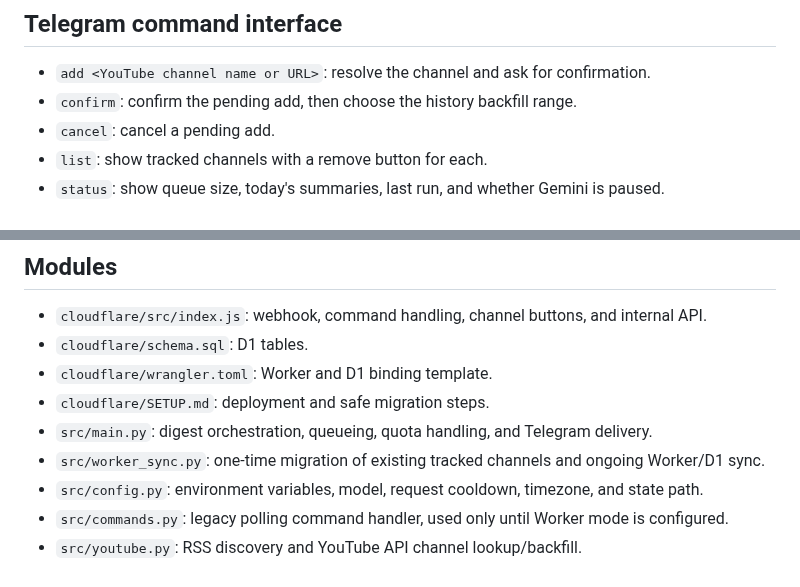
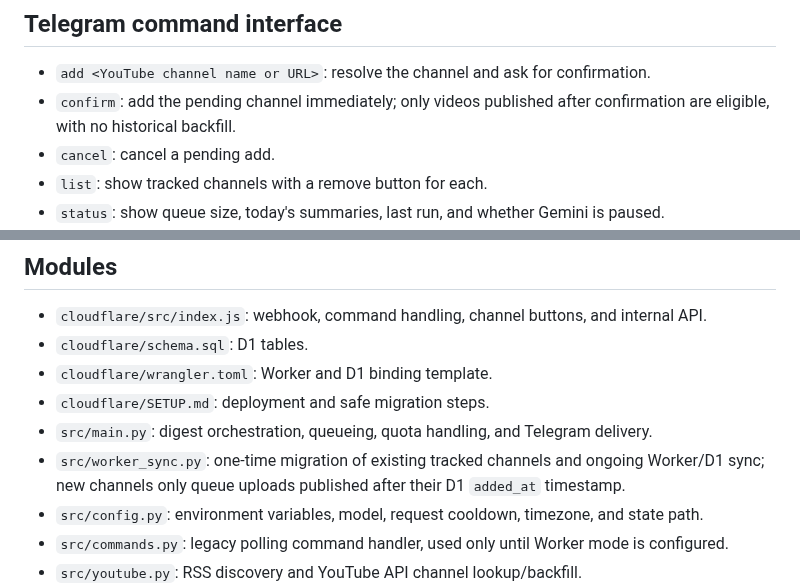
Before and after one commit to nicole99506-oss/HappyBirthdayKwongYoutubeBriefBot, a Markdown page: docs/PROJECT_GUIDE.md, 2 parts joined by grey strips. Rendered like a GitHub page.

Commit message:
Document new-channel-only tracking behavior

```diff
--- a/docs/PROJECT_GUIDE.md
+++ b/docs/PROJECT_GUIDE.md
@@ -30,7 +30,7 @@ Until both `BOT_WORKER_URL` and `BOT_INTERNAL_TOKEN` are configured as GitHub Ac
 ## Telegram command interface
 
 - `add <YouTube channel name or URL>`: resolve the channel and ask for confirmation.
-- `confirm`: confirm the pending add, then choose the history backfill range.
+- `confirm`: add the pending channel immediately; only videos published after confirmation are eligible, with no historical backfill.
 - `cancel`: cancel a pending add.
 - `list`: show tracked channels with a remove button for each.
 - `status`: show queue size, today's summaries, last run, and whether Gemini is paused.
@@ -43,7 +43,7 @@ Until both `BOT_WORKER_URL` and `BOT_INTERNAL_TOKEN` are configured as GitHub Ac
 - `cloudflare/wrangler.toml`: Worker and D1 binding template.
 - `cloudflare/SETUP.md`: deployment and safe migration steps.
 - `src/main.py`: digest orchestration, queueing, quota handling, and Telegram delivery.
-- `src/worker_sync.py`: one-time migration of existing tracked channels and ongoing Worker/D1 sync.
+- `src/worker_sync.py`: one-time migration of existing tracked channels and ongoing Worker/D1 sync; new channels only queue uploads published after their D1 `added_at` timestamp.
 - `src/config.py`: environment variables, model, request cooldown, timezone, and state path.
 - `src/commands.py`: legacy polling command handler, used only until Worker mode is configured.
 - `src/youtube.py`: RSS discovery and YouTube API channel lookup/backfill.
```
